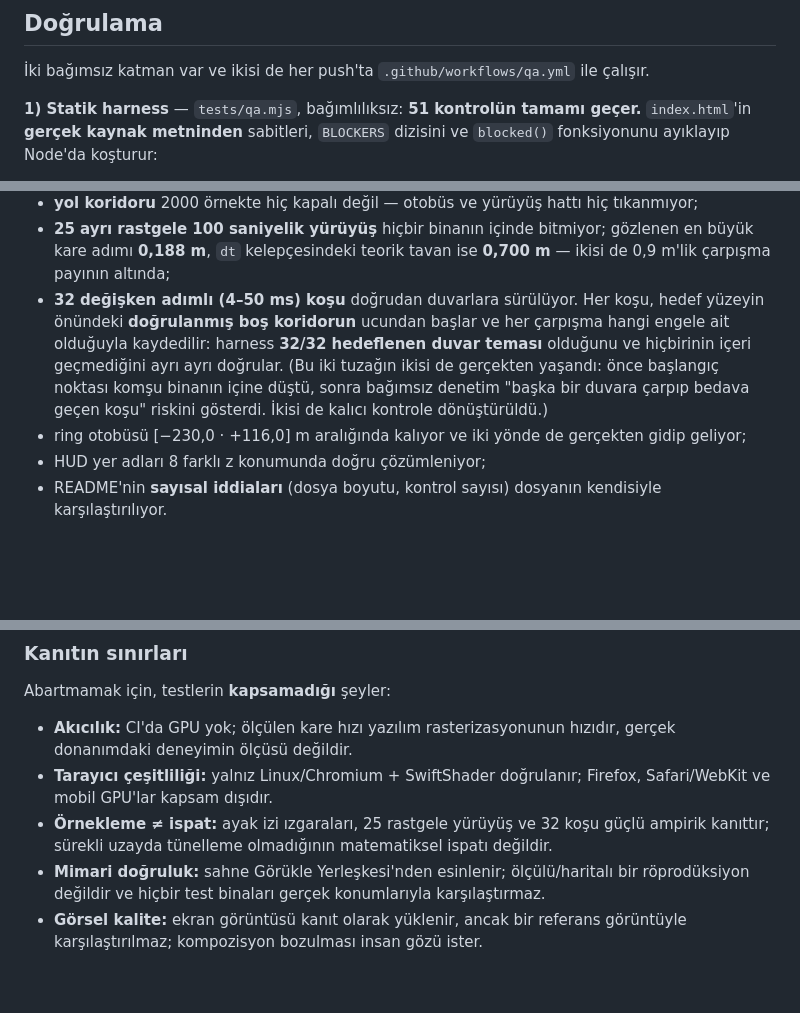
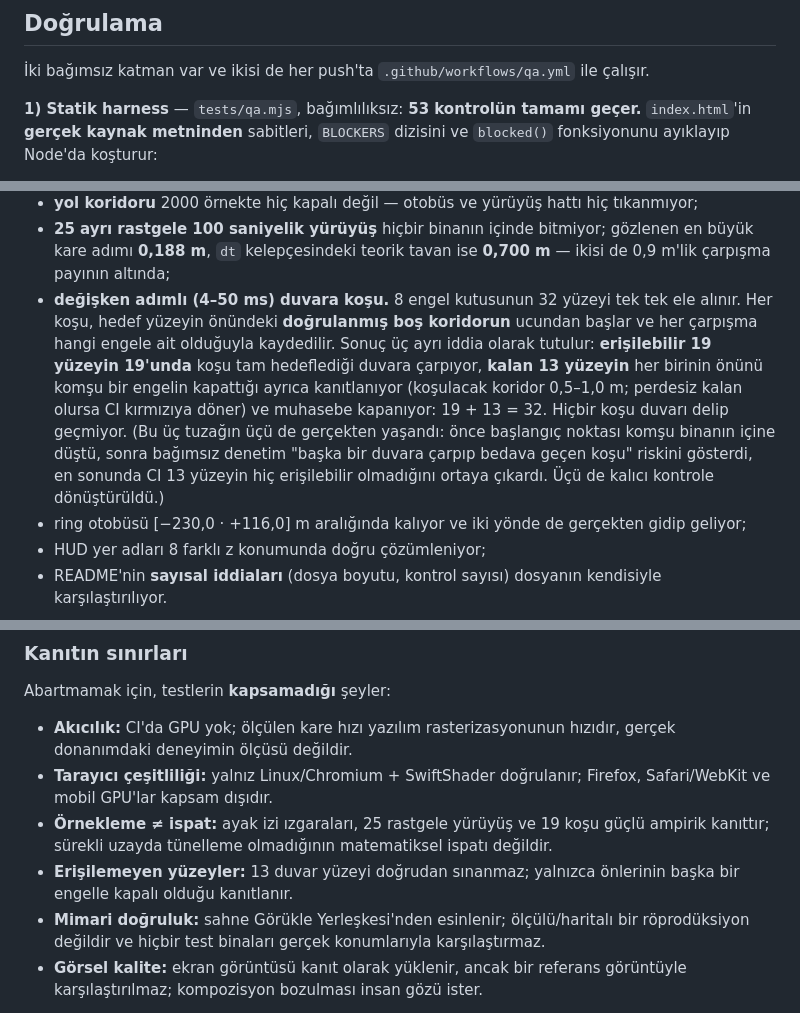
Before and after one commit to umutseve4/uludag-campus-tour-webgl, a Markdown page: README.md, 3 parts joined by grey strips. Rendered like a GitHub page; blank space fills up the shorter version.

Commit message:
readme: koşu iddiasını CI'ın ölçtüğü gerçeğe göre düzelt (53 kontrol)
"32/32 hedeflenen duvar teması" iddiası yanlıştı: 13 yüzeyin önünde
yürünebilir koridor yok. Doğrusu 19 erişilebilir yüzeyde 19/19 temas +
13 perdelenmiş yüzey. İddiayı küçültmedim, doğru olanı yazdım.

```diff
--- a/README.md
+++ b/README.md
@@ -58,7 +58,7 @@ Binası → Merkez Kütüphane → Çam Korusu → Uludağ Manzarası) gösterir
 
 İki bağımsız katman var ve ikisi de her push'ta `.github/workflows/qa.yml` ile çalışır.
 
-**1) Statik harness** — `tests/qa.mjs`, bağımlılıksız: **51 kontrolün tamamı geçer.**
+**1) Statik harness** — `tests/qa.mjs`, bağımlılıksız: **53 kontrolün tamamı geçer.**
 `index.html`'in **gerçek kaynak metninden** sabitleri, `BLOCKERS` dizisini ve `blocked()`
 fonksiyonunu ayıklayıp Node'da koşturur:
 
@@ -75,12 +75,15 @@ fonksiyonunu ayıklayıp Node'da koşturur:
 - **25 ayrı rastgele 100 saniyelik yürüyüş** hiçbir binanın içinde bitmiyor; gözlenen en büyük kare
   adımı **0,188 m**, `dt` kelepçesindeki teorik tavan ise **0,700 m** — ikisi de 0,9 m'lik çarpışma
   payının altında;
-- **32 değişken adımlı (4–50 ms) koşu** doğrudan duvarlara sürülüyor. Her koşu, hedef yüzeyin
-  önündeki **doğrulanmış boş koridorun** ucundan başlar ve her çarpışma hangi engele ait olduğuyla
-  kaydedilir: harness **32/32 hedeflenen duvar teması** olduğunu ve hiçbirinin içeri geçmediğini
-  ayrı ayrı doğrular. (Bu iki tuzağın ikisi de gerçekten yaşandı: önce başlangıç noktası komşu
-  binanın içine düştü, sonra bağımsız denetim "başka bir duvara çarpıp bedava geçen koşu" riskini
-  gösterdi. İkisi de kalıcı kontrole dönüştürüldü.)
+- **değişken adımlı (4–50 ms) duvara koşu.** 8 engel kutusunun 32 yüzeyi tek tek ele alınır. Her
+  koşu, hedef yüzeyin önündeki **doğrulanmış boş koridorun** ucundan başlar ve her çarpışma hangi
+  engele ait olduğuyla kaydedilir. Sonuç üç ayrı iddia olarak tutulur: **erişilebilir 19 yüzeyin
+  19'unda** koşu tam hedeflediği duvara çarpıyor, **kalan 13 yüzeyin** her birinin önünü komşu bir
+  engelin kapattığı ayrıca kanıtlanıyor (koşulacak koridor 0,5–1,0 m; perdesiz kalan olursa CI
+  kırmızıya döner) ve muhasebe kapanıyor: 19 + 13 = 32. Hiçbir koşu duvarı delip geçmiyor.
+  (Bu üç tuzağın üçü de gerçekten yaşandı: önce başlangıç noktası komşu binanın içine düştü, sonra
+  bağımsız denetim "başka bir duvara çarpıp bedava geçen koşu" riskini gösterdi, en sonunda CI
+  13 yüzeyin hiç erişilebilir olmadığını ortaya çıkardı. Üçü de kalıcı kontrole dönüştürüldü.)
 - ring otobüsü [−230,0 · +116,0] m aralığında kalıyor ve iki yönde de gerçekten gidip geliyor;
 - HUD yer adları 8 farklı z konumunda doğru çözümleniyor;
 - README'nin **sayısal iddiaları** (dosya boyutu, kontrol sayısı) dosyanın kendisiyle karşılaştırılıyor.
@@ -108,8 +111,10 @@ Abartmamak için, testlerin **kapsamadığı** şeyler:
   donanımdaki deneyimin ölçüsü değildir.
 - **Tarayıcı çeşitliliği:** yalnız Linux/Chromium + SwiftShader doğrulanır; Firefox, Safari/WebKit
   ve mobil GPU'lar kapsam dışıdır.
-- **Örnekleme ≠ ispat:** ayak izi ızgaraları, 25 rastgele yürüyüş ve 32 koşu güçlü ampirik
+- **Örnekleme ≠ ispat:** ayak izi ızgaraları, 25 rastgele yürüyüş ve 19 koşu güçlü ampirik
   kanıttır; sürekli uzayda tünelleme olmadığının matematiksel ispatı değildir.
+- **Erişilemeyen yüzeyler:** 13 duvar yüzeyi doğrudan sınanmaz; yalnızca önlerinin başka bir
+  engelle kapalı olduğu kanıtlanır.
 - **Mimari doğruluk:** sahne Görükle Yerleşkesi'nden esinlenir; ölçülü/haritalı bir röprodüksiyon
   değildir ve hiçbir test binaları gerçek konumlarıyla karşılaştırmaz.
 - **Görsel kalite:** ekran görüntüsü kanıt olarak yüklenir, ancak bir referans görüntüyle
```
